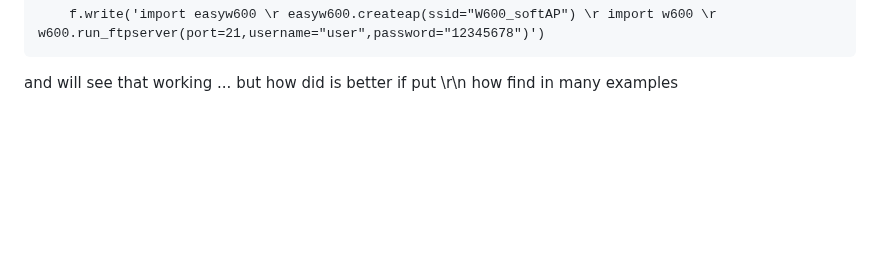
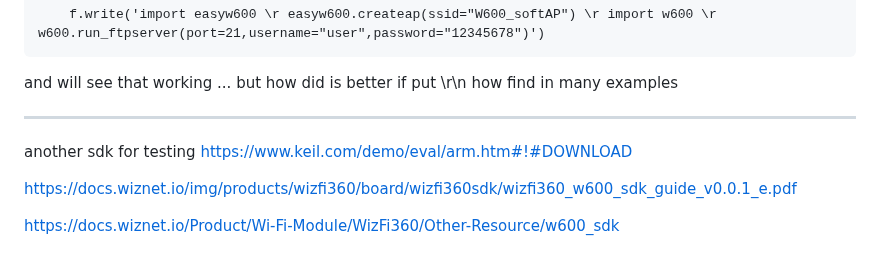
Before and after one commit to costycnc/w600-pico, a Markdown page: README.md, the part around the change. Rendered like a GitHub page; blank space fills up the shorter version.

```diff
--- a/README.md
+++ b/README.md
@@ -123,3 +123,11 @@ you can write:
         f.write('import easyw600 \r easyw600.createap(ssid="W600_softAP") \r import w600 \r w600.run_ftpserver(port=21,username="user",password="12345678")')
 
 and will see  that working ... but how did is better if put \r\n how find in many examples
+
+---------------------------------------------------------------------------------------------------------
+
+another sdk for testing  https://www.keil.com/demo/eval/arm.htm#!#DOWNLOAD
+
+https://docs.wiznet.io/img/products/wizfi360/board/wizfi360sdk/wizfi360_w600_sdk_guide_v0.0.1_e.pdf
+
+https://docs.wiznet.io/Product/Wi-Fi-Module/WizFi360/Other-Resource/w600_sdk
```
